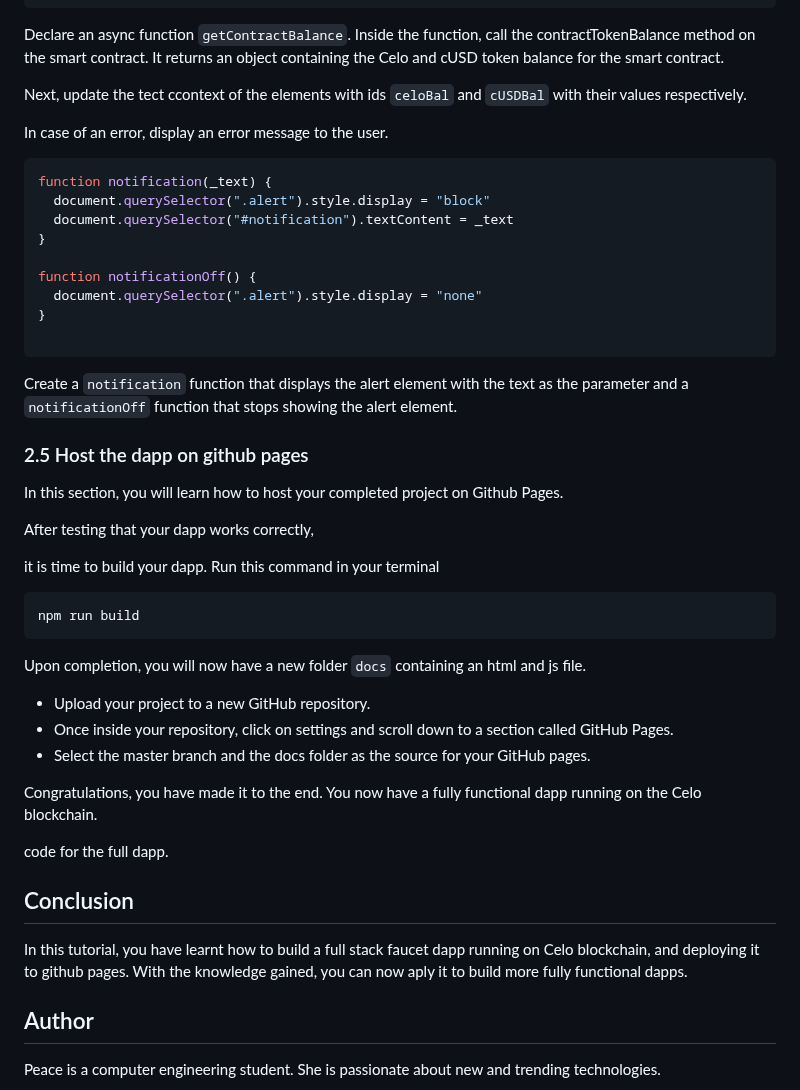
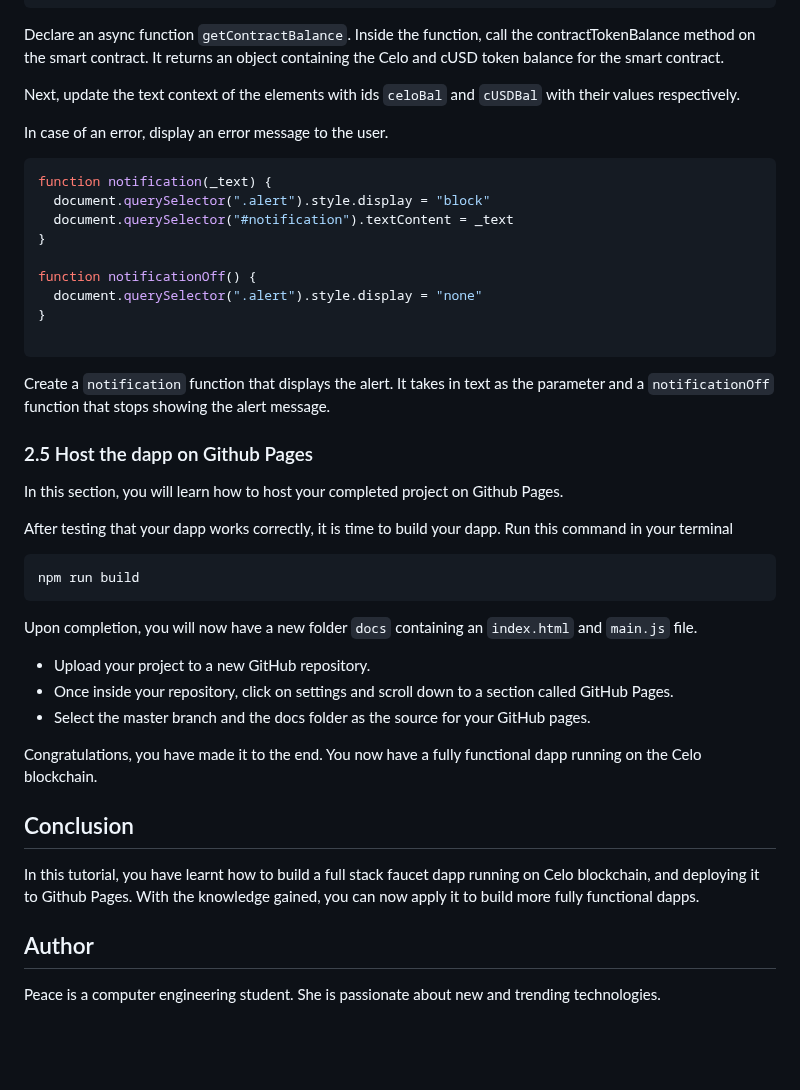
Before and after one commit to kalondepeace/Celo-Faucet, a Markdown page: README.md, the part around one of its changes. Rendered like a GitHub page; blank space fills up the shorter version.

`````diff
--- a/README.md
+++ b/README.md
@@ -787,7 +817,7 @@ In this section, you will learn how to write a function to get the balance of th
 
 Declare an async function `getContractBalance`. Inside the function, call the contractTokenBalance method on the smart contract. It returns an object containing the Celo and cUSD token balance for the smart contract.
 
-Next, update the tect ccontext of the elements with ids `celoBal` and `cUSDBal` with their values respectively.
+Next, update the text context of the elements with ids `celoBal` and `cUSDBal` with their values respectively.
 
 In case of an error, display an error message to the user.
 
@@ -802,35 +832,29 @@ function notificationOff() {
 }
 
 ````
-Create a `notification` function that displays the alert element with the text as the parameter and a `notificationOff` function that stops showing the alert element.
+Create a `notification` function that displays the alert. It takes in text as the parameter and a `notificationOff` function that stops showing the alert message.
 
 
- ### 2.5 Host the dapp on github pages
+ ### 2.5 Host the dapp on Github Pages
 
  In this section, you will learn how to host your completed project on Github Pages.
 
-After testing that your dapp works correctly,
+After testing that your dapp works correctly, it is time to build your dapp. Run this command in your terminal
 
-it is time to build your dapp. Run this command in your terminal
-```js
+```bash
 npm run build
 ```
 
-Upon completion, you will now have a new folder `docs` containing an html and js file.
+Upon completion, you will now have a new folder `docs` containing an `index.html` and `main.js` file.
 
 - Upload your project to a new GitHub repository.
 - Once inside your repository, click on settings and scroll down to a section called GitHub Pages.
 - Select the master branch and the docs folder as the source for your GitHub pages.
 
-
 Congratulations, you have made it to the end. You now have a fully functional dapp running on the Celo blockchain.
 
-
-code for the full dapp.
-
 ## Conclusion
-
-In this tutorial, you have learnt how to build a full stack faucet dapp running on Celo blockchain, and deploying it to github pages. With the knowledge gained, you can now aply it to build more fully functional dapps.
+In this tutorial, you have learnt how to build a full stack faucet dapp running on Celo blockchain, and deploying it to Github Pages. With the knowledge gained, you can now apply it to build more fully functional dapps.
 
 ## Author
 
`````
Also changed, not shown: other parts of README.md (+37 -7 lines).
